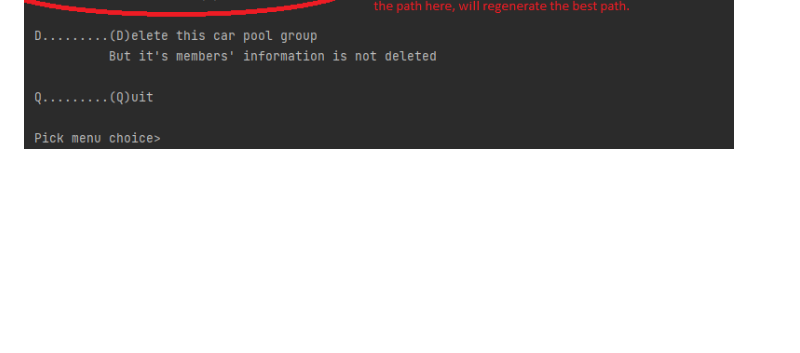
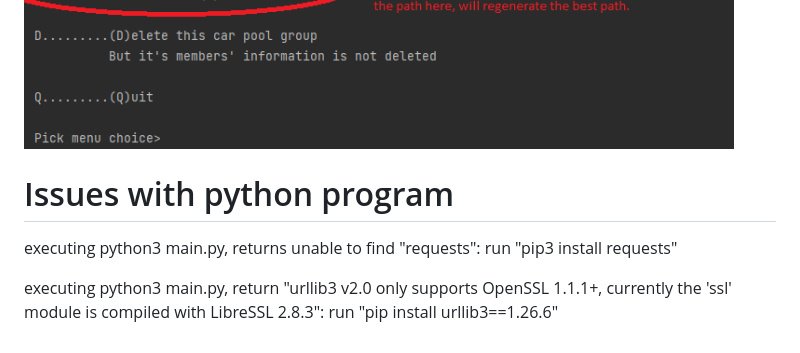
Before and after one commit to studio-1b/CarPoolMashupPython, a Markdown page: README.md, the part around the change. Drawn GitHub-style; blank space fills up the shorter version.

```diff
--- a/README.md
+++ b/README.md
@@ -52,3 +52,9 @@ Images for CLI Console for CarPoolMashup
 ![Destination Console](https://raw.githubusercontent.com/studio-1b/CarPoolMashupPython/main/SampleApplicationImages/sample%20intermediate%20level%20html%20app%20-%20CarPoolMashup%20Console%20Destination.png)
 ![Member Console](https://raw.githubusercontent.com/studio-1b/CarPoolMashupPython/main/SampleApplicationImages/sample%20intermediate%20level%20html%20app%20-%20CarPoolMashup%20Console%20Member.png)
 ![Pool Console](https://raw.githubusercontent.com/studio-1b/CarPoolMashupPython/main/SampleApplicationImages/sample%20intermediate%20level%20html%20app%20-%20CarPoolMashup%20Console%20Pool.png)
+
+# Issues with python program
+
+executing python3 main.py, returns unable to find "requests": run "pip3 install requests"
+
+executing python3 main.py, return "urllib3 v2.0 only supports OpenSSL 1.1.1+, currently the 'ssl' module is compiled with LibreSSL 2.8.3": run "pip install urllib3==1.26.6"
```
